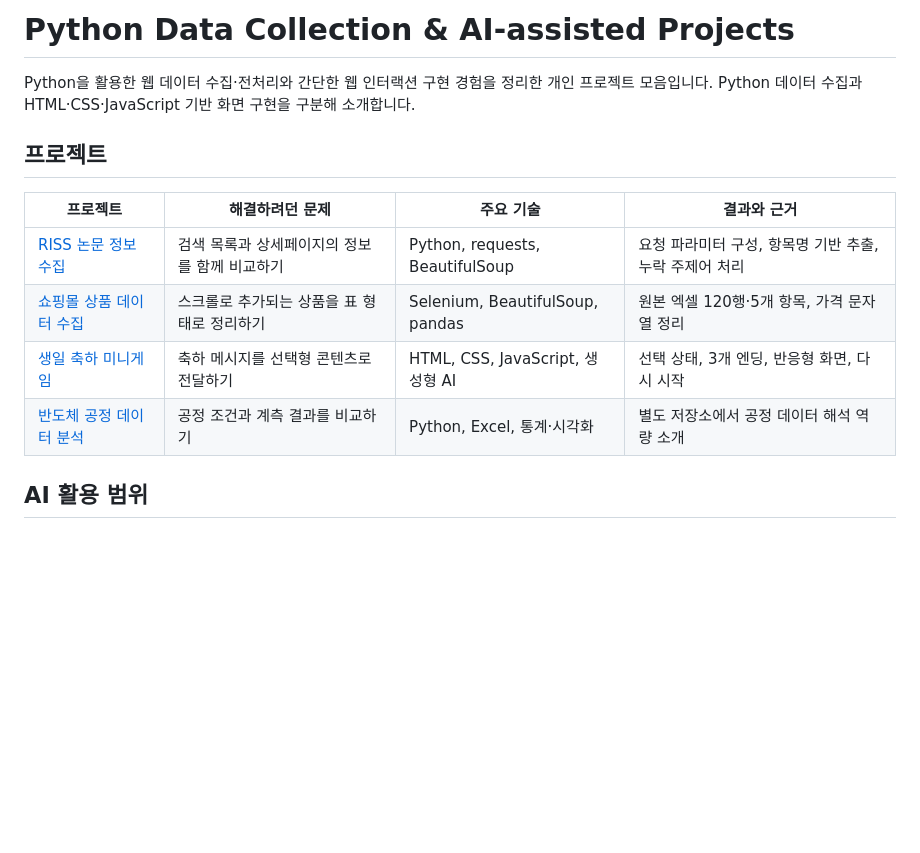
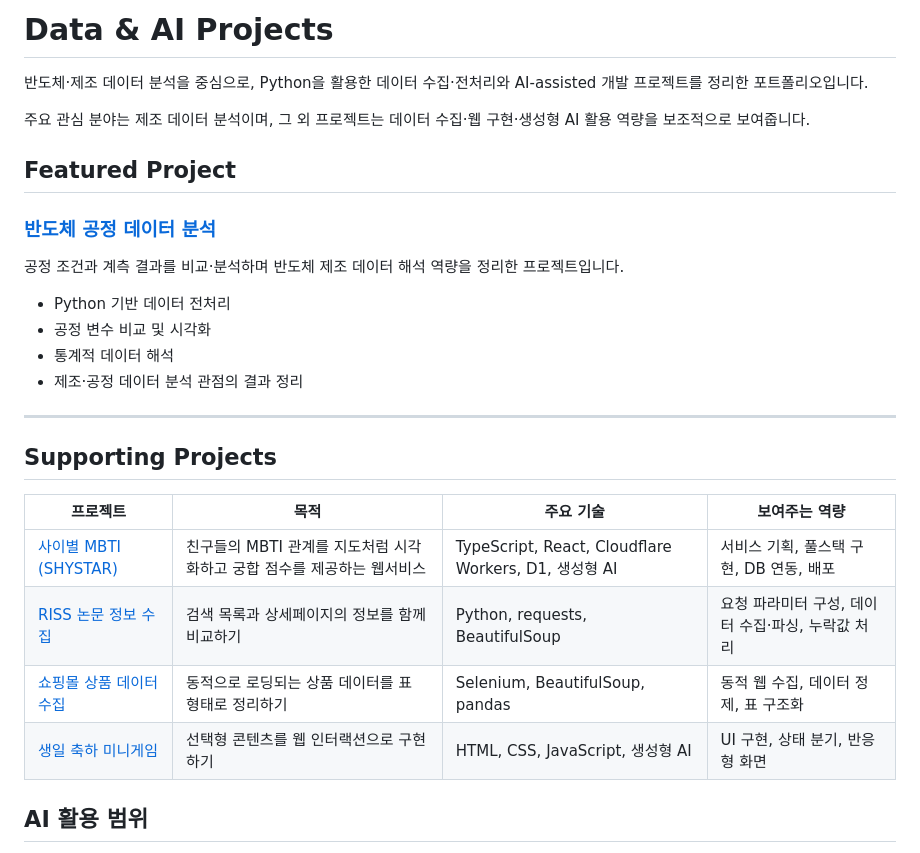
Before and after one commit to GREENMAMOS/python-data-and-ai-projects, a Markdown page: README.md, the part around the change. GitHub-like rendering; blank space fills up the shorter version.

Commit message:
Revise README for Data & AI Projects
Updated project descriptions and added featured projects section.

```diff
--- a/README.md
+++ b/README.md
@@ -1,15 +1,30 @@
-# Python Data Collection & AI-assisted Projects
+# Data & AI Projects
 
-Python을 활용한 웹 데이터 수집·전처리와 간단한 웹 인터랙션 구현 경험을 정리한 개인 프로젝트 모음입니다. Python 데이터 수집과 HTML·CSS·JavaScript 기반 화면 구현을 구분해 소개합니다.
+반도체·제조 데이터 분석을 중심으로, Python을 활용한 데이터 수집·전처리와 AI-assisted 개발 프로젝트를 정리한 포트폴리오입니다.
 
-## 프로젝트
+주요 관심 분야는 제조 데이터 분석이며, 그 외 프로젝트는 데이터 수집·웹 구현·생성형 AI 활용 역량을 보조적으로 보여줍니다.
 
-| 프로젝트 | 해결하려던 문제 | 주요 기술 | 결과와 근거 |
+## Featured Project
+
+### [반도체 공정 데이터 분석](https://github.com/GREENMAMOS/semiconductor-process-data-analysis)
+
+공정 조건과 계측 결과를 비교·분석하며 반도체 제조 데이터 해석 역량을 정리한 프로젝트입니다.
+
+- Python 기반 데이터 전처리
+- 공정 변수 비교 및 시각화
+- 통계적 데이터 해석
+- 제조·공정 데이터 분석 관점의 결과 정리
+
+---
+
+## Supporting Projects
+
+| 프로젝트 | 목적 | 주요 기술 | 보여주는 역량 |
 |---|---|---|---|
-| [RISS 논문 정보 수집](projects/riss/README.md) | 검색 목록과 상세페이지의 정보를 함께 비교하기 | Python, requests, BeautifulSoup | 요청 파라미터 구성, 항목명 기반 추출, 누락 주제어 처리 |
-| [쇼핑몰 상품 데이터 수집](projects/shopping/README.md) | 스크롤로 추가되는 상품을 표 형태로 정리하기 | Selenium, BeautifulSoup, pandas | 원본 엑셀 120행·5개 항목, 가격 문자열 정리 |
-| [생일 축하 미니게임](projects/birthday-game/README.md) | 축하 메시지를 선택형 콘텐츠로 전달하기 | HTML, CSS, JavaScript, 생성형 AI | 선택 상태, 3개 엔딩, 반응형 화면, 다시 시작 |
-| [반도체 공정 데이터 분석](https://github.com/GREENMAMOS/semiconductor-process-data-analysis) | 공정 조건과 계측 결과를 비교하기 | Python, Excel, 통계·시각화 | 별도 저장소에서 공정 데이터 해석 역량 소개 |
+| [사이별 MBTI (SHYSTAR)](https://shystar.greenmamos.workers.dev) | 친구들의 MBTI 관계를 지도처럼 시각화하고 궁합 점수를 제공하는 웹서비스 | TypeScript, React, Cloudflare Workers, D1, 생성형 AI | 서비스 기획, 풀스택 구현, DB 연동, 배포 |
+| [RISS 논문 정보 수집](projects/riss/README.md) | 검색 목록과 상세페이지의 정보를 함께 비교하기 | Python, requests, BeautifulSoup | 요청 파라미터 구성, 데이터 수집·파싱, 누락값 처리 |
+| [쇼핑몰 상품 데이터 수집](projects/shopping/README.md) | 동적으로 로딩되는 상품 데이터를 표 형태로 정리하기 | Selenium, BeautifulSoup, pandas | 동적 웹 수집, 데이터 정제, 표 구조화 |
+| [생일 축하 미니게임](projects/birthday-game/README.md) | 선택형 콘텐츠를 웹 인터랙션으로 구현하기 | HTML, CSS, JavaScript, 생성형 AI | UI 구현, 상태 분기, 반응형 화면 |
 
 ## AI 활용 범위
 
```
